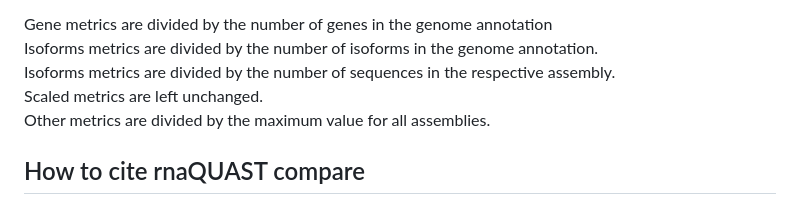
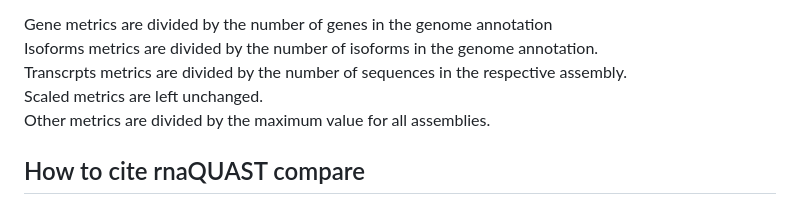
Before and after one commit to SimonHegele/rnaQAUSTcompare, a Markdown page: README.md, the part around the change. Rendered like a GitHub page.

```diff
--- a/README.md
+++ b/README.md
@@ -78,7 +78,7 @@ I divided the metrics into groups:
 
 Gene metrics are divided by the number of genes in the genome annotation<br>
 Isoforms metrics are divided by the number of isoforms in the genome annotation.<br>
-Isoforms metrics are divided by the number of sequences in the respective assembly.<br>
+Transcrpts metrics are divided by the number of sequences in the respective assembly.<br>
 Scaled metrics are left unchanged.<br>
 Other metrics are divided by the maximum value for all assemblies.
 
```
